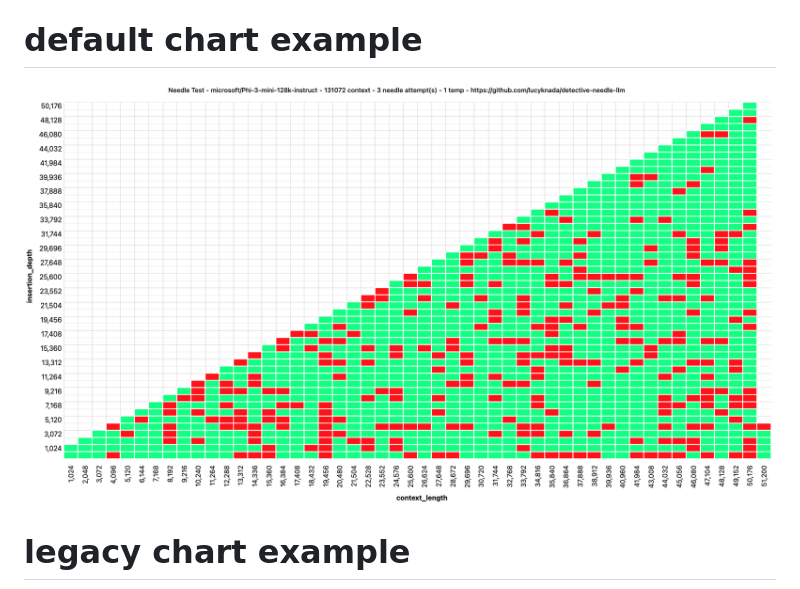
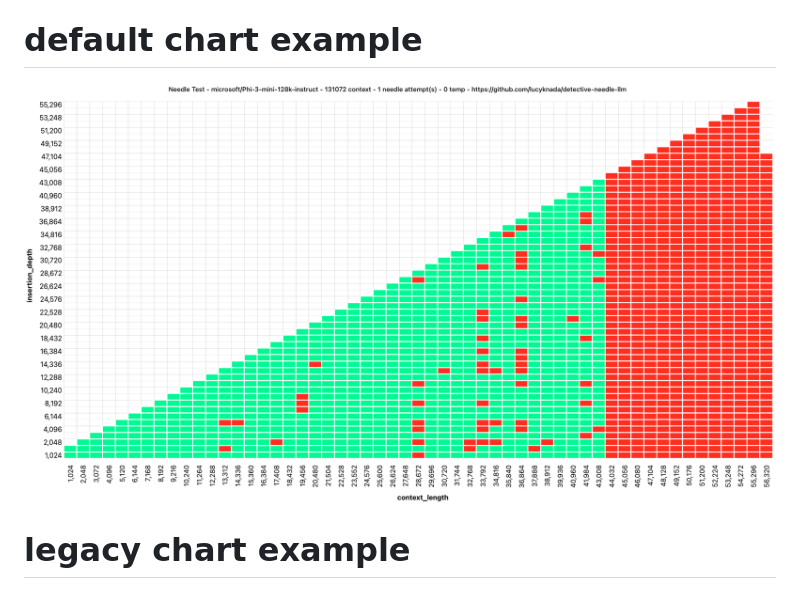
Before and after one commit to lucyknada/detective-needle-llm, a Markdown page: README.md, the part around the change. Drawn GitHub-style; pictures changed too: demo_matrix_2.png (deleted), demo_matrix_3.png (added).

Commit message:
update readme preview

```diff
--- a/README.md
+++ b/README.md
@@ -11,7 +11,7 @@ while the test is running, it'll keep writing its results, so you can refresh th
 the neat thing about ENDPOINTS being an array in the config is that you can host multiple backends on e.g. runpod or vast to get through the test faster.
 
 # default chart example
-![demo screenshot](demo_matrix_2.png)
+![demo screenshot](demo_matrix_3.png)
 
 # legacy chart example
 ![demo screenshot](demo.png)
```
Also changed, not shown: 2 other files.
